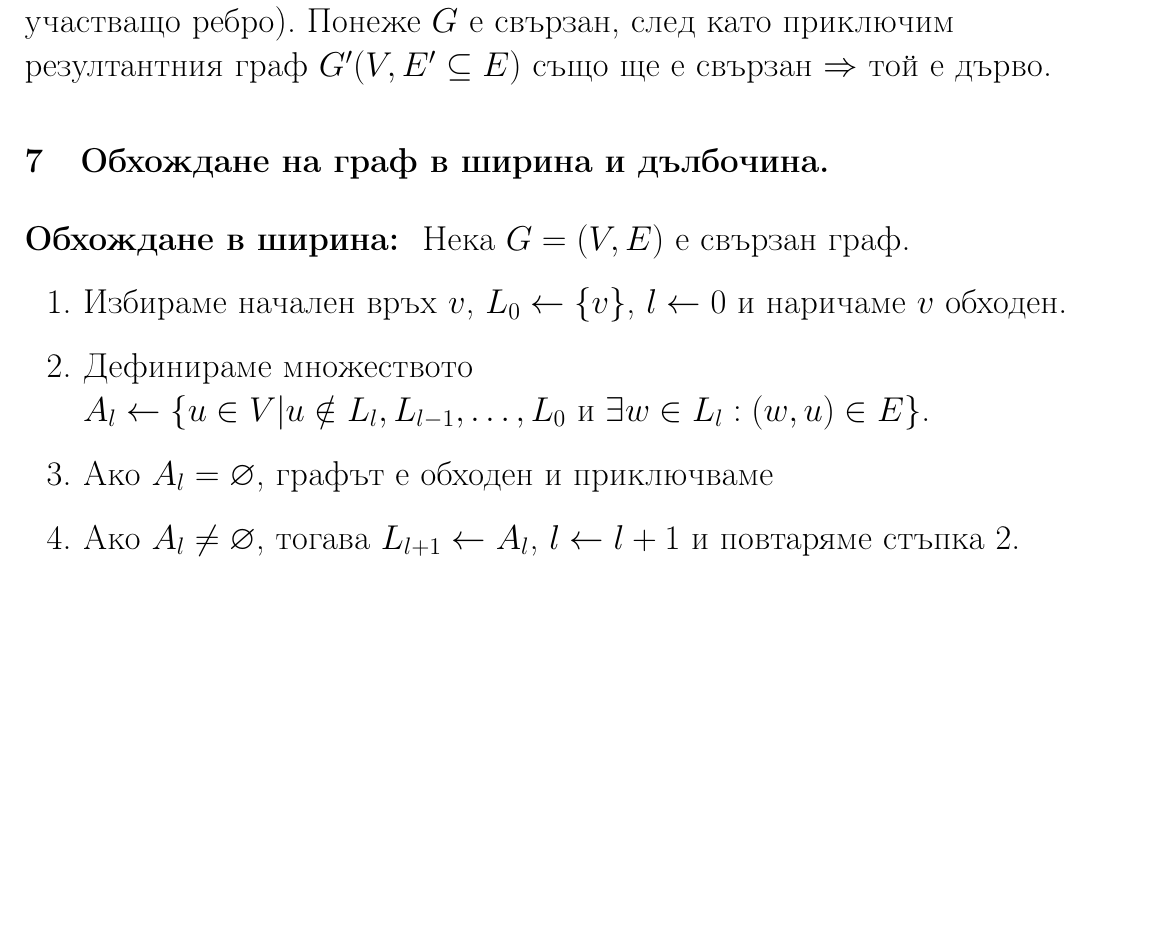
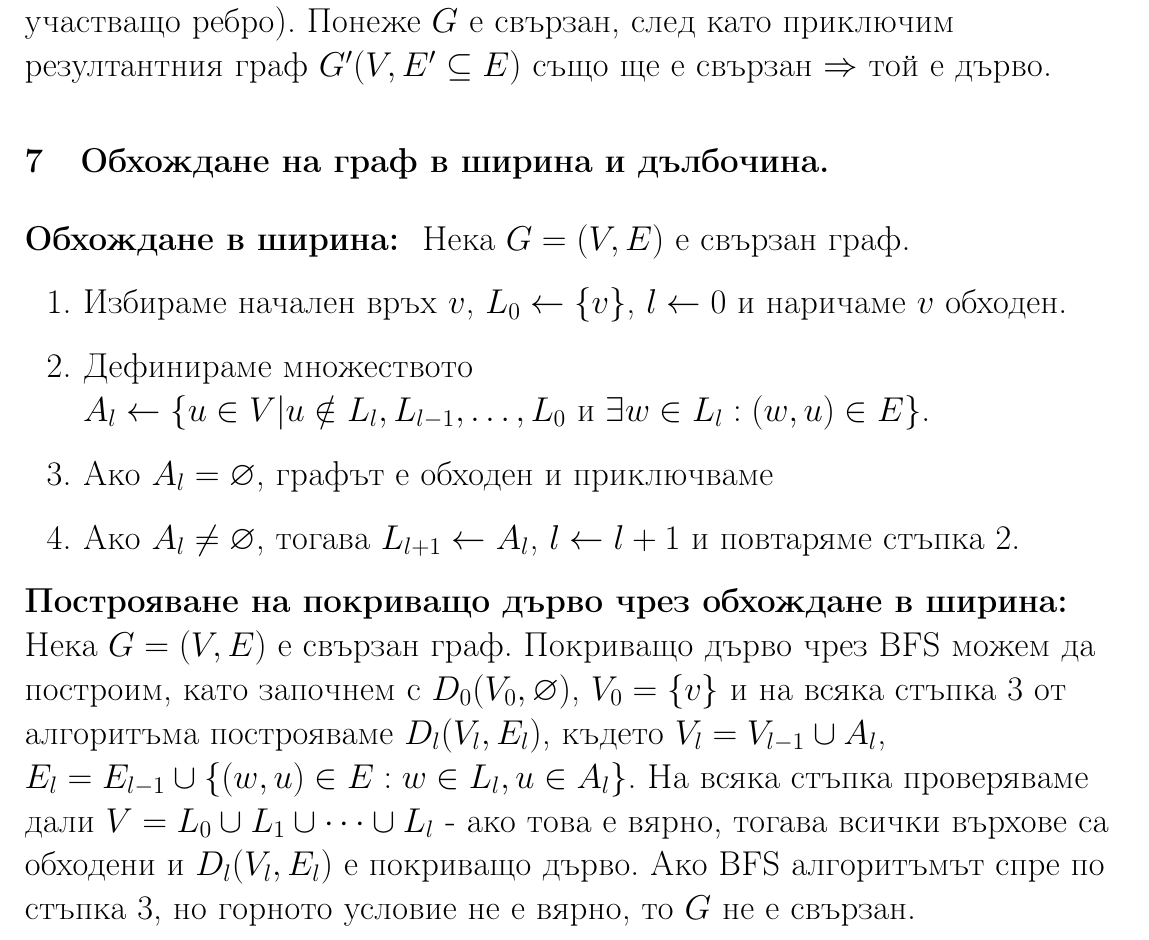
Before and after one commit to kosyonikolov/FinalStupidty2021, a LaTeX document (1/trees_and_graphs.tex): part of page 4 of 4 before the commit and part of page 4 of 5 after it, cut so that both start at the same text, the shorter picture padded with empty space. Compiled offline with pdfLaTeX.

Commit message:
bfs spanning tree

```diff
--- a/1/trees_and_graphs.tex
+++ b/1/trees_and_graphs.tex
@@ -129,6 +129,12 @@ $v_{i0}, v_{i1}, \dots, v_{iL}$, за която $\forall p \in \{ 0, 1, \dots,
 	\item Ако $A_l \neq \varnothing$, тогава $L_{l+1} \leftarrow A_l$, $ l \leftarrow l + 1$ и повтаряме стъпка 2.
 \end{enumerate}
 
+\textbf{Построяване на покриващо дърво чрез обхождане в ширина: } Нека $G = (V, E)$ е свързан граф.
+Покриващо дърво чрез BFS можем да построим, като започнем с $D_0(V_0, \varnothing)$, $V_0 = \{ v \}$ и на всяка стъпка 3
+от алгоритъма построяваме $D_l(V_l, E_l)$, където $V_l = V_{l - 1} \cup A_l$,
+$E_l = E_{l - 1} \cup \{ (w, u) \in E : w \in L_l, u \in A_l \}$. На всяка стъпка проверяваме дали
+$V = L_0 \cup L_1 \cup \dots \cup L_l$ - ако това е вярно, тогава всички върхове са обходени и $D_l(V_l, E_l)$ е покриващо дърво.
+Ако BFS алгоритъмът спре по стъпка 3, но горното условие не е вярно, то $G$ не е свързан.
 
 \section{Ойлерови обхождания на мултиграф.}
 \section{Теореми за съществуване на Ойлеров цикъл (с доказателство) и Ойлеров път.}
```
